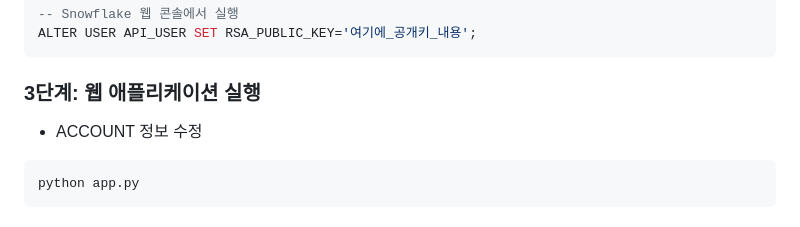
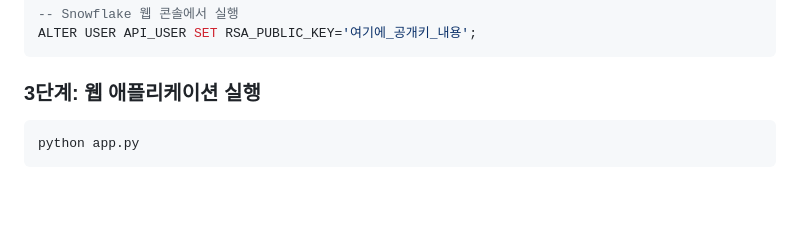
Before and after one commit to otheng03/snowflake-workshop, a Markdown page: 03.data_endpoint_api/application/README.md, the part around the change. GitHub-like rendering; blank space fills up the shorter version.

````diff
--- a/03.data_endpoint_api/application/README.md
+++ b/03.data_endpoint_api/application/README.md
@@ -39,7 +39,6 @@ ALTER USER API_USER SET RSA_PUBLIC_KEY='여기에_공개키_내용';
 ```
 
 ### 3단계: 웹 애플리케이션 실행
-- ACCOUNT 정보 수정
 ```bash
 python app.py
 ```
````
